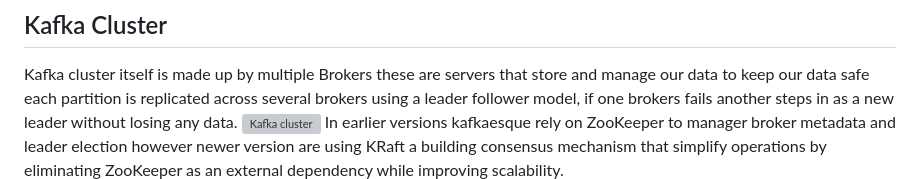
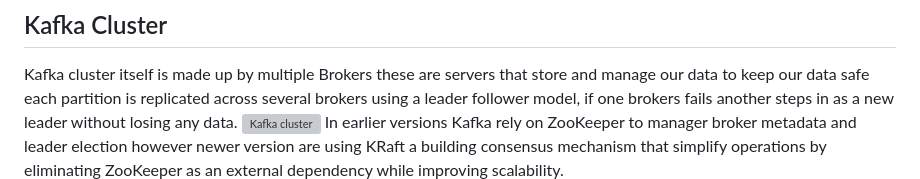
Before and after one commit to FabioDiCeglie/Kafka, a Markdown page: README.md, the part around the change. Rendered like a GitHub page; grey boxes are pictures that could not be loaded.

```diff
--- a/README.md
+++ b/README.md
@@ -52,5 +52,5 @@ Consumers in a group divide up partitions among themselves through coordination
 ## Kafka Cluster
 Kafka cluster itself is made up by multiple Brokers these are servers that store and manage our data to keep our data safe each partition is replicated across several brokers using a leader follower model, if one brokers fails another steps in as a new leader without losing any data.
 ![Kafka cluster](./kafka-images/11.png)
-In earlier versions kafkaesque rely on ZooKeeper to manager broker metadata and leader election however newer version are using KRaft a building consensus mechanism that simplify operations by eliminating ZooKeeper as an external dependency while improving scalability.
+In earlier versions Kafka rely on ZooKeeper to manager broker metadata and leader election however newer version are using KRaft a building consensus mechanism that simplify operations by eliminating ZooKeeper as an external dependency while improving scalability.
 ![Kafka cluster KRaft](./kafka-images/12.png)
```
